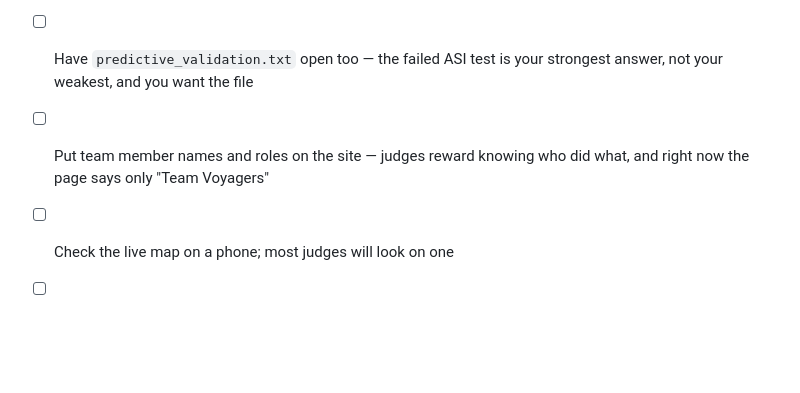
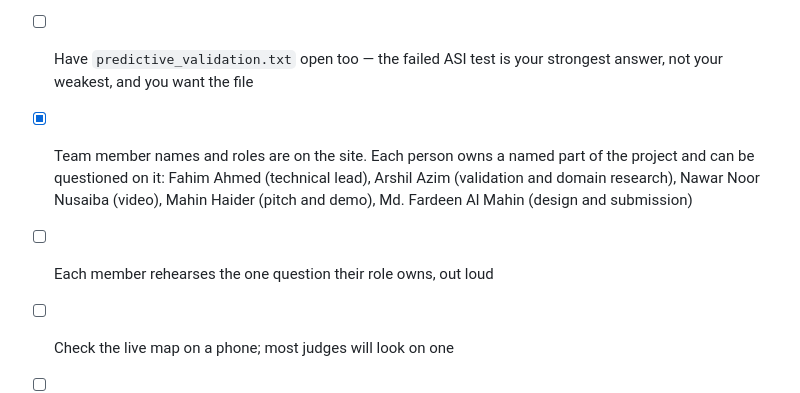
Before and after one commit to fmad121581-hub/PRAAN, a Markdown page: JUDGE_QA.md, the part around the change. Drawn GitHub-style; blank space fills up the shorter version.

Commit message:
Tick the team-roles item off the pre-event checklist
Co-Authored-By: Claude Opus 5 <noreply@anthropic.com>
Claude-Session: https://claude.ai/code/session_01A868AKr3DpQz43VLW4Jc1P

```diff
--- a/JUDGE_QA.md
+++ b/JUDGE_QA.md
@@ -168,8 +168,12 @@ beats comprehensive.
 - [ ] Run `14_reconcile_grace.py`, commit the MASCON CSV
 - [ ] Have `predictive_validation.txt` open too — the failed ASI test is
       your strongest answer, not your weakest, and you want the file
-- [ ] Put team member names and roles on the site — judges reward knowing
-      who did what, and right now the page says only "Team Voyagers"
+- [x] Team member names and roles are on the site. Each person owns a named
+      part of the project and can be questioned on it:
+      Fahim Ahmed (technical lead), Arshil Azim (validation and domain
+      research), Nawar Noor Nusaiba (video), Mahin Haider (pitch and demo),
+      Md. Fardeen Al Mahin (design and submission)
+- [ ] Each member rehearses the one question their role owns, out loud
 - [ ] Check the live map on a phone; most judges will look on one
 - [ ] Have `sensitivity_summary.txt` and `phase2_coupled_summary.txt` open
       in tabs — being able to show the file when challenged is worth more
```
